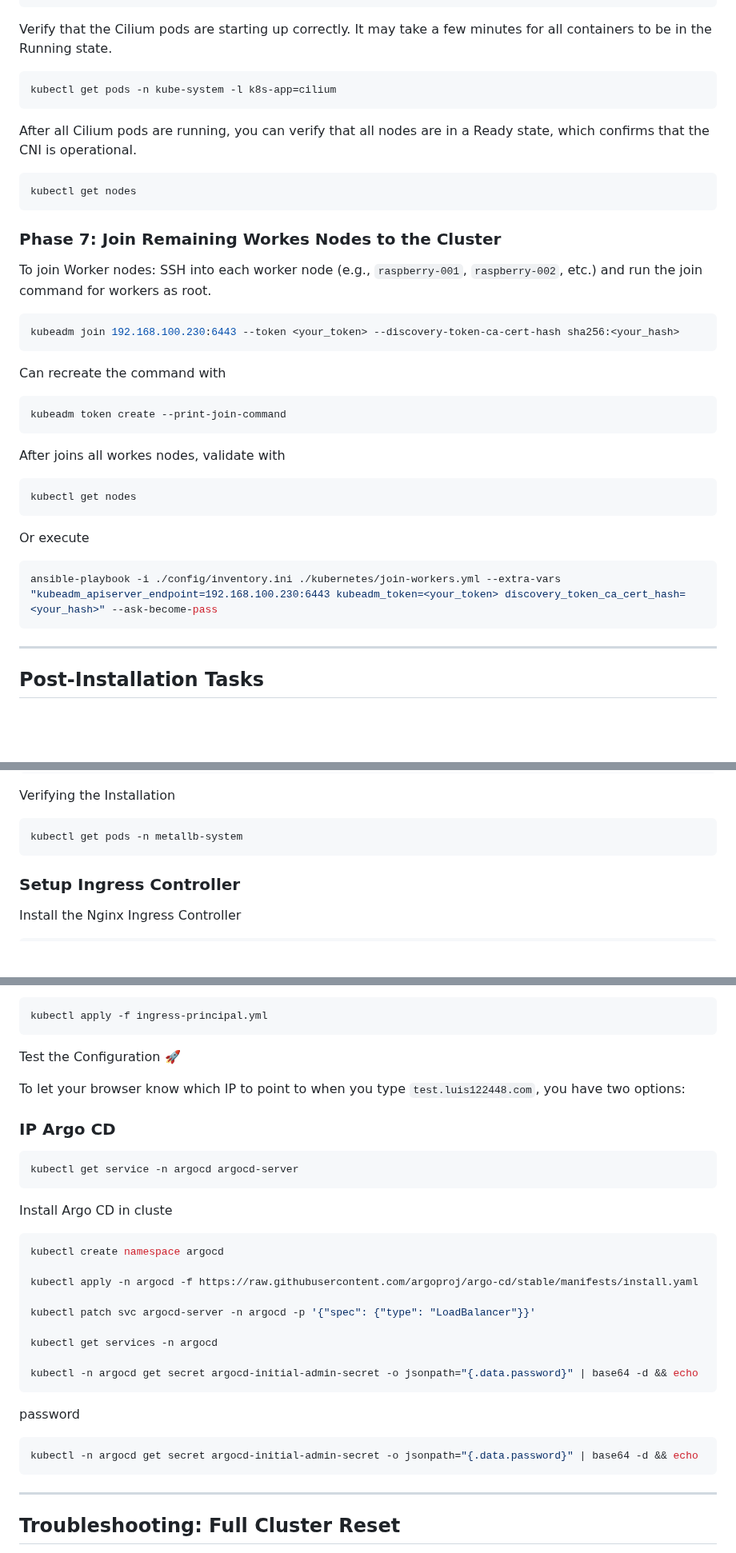
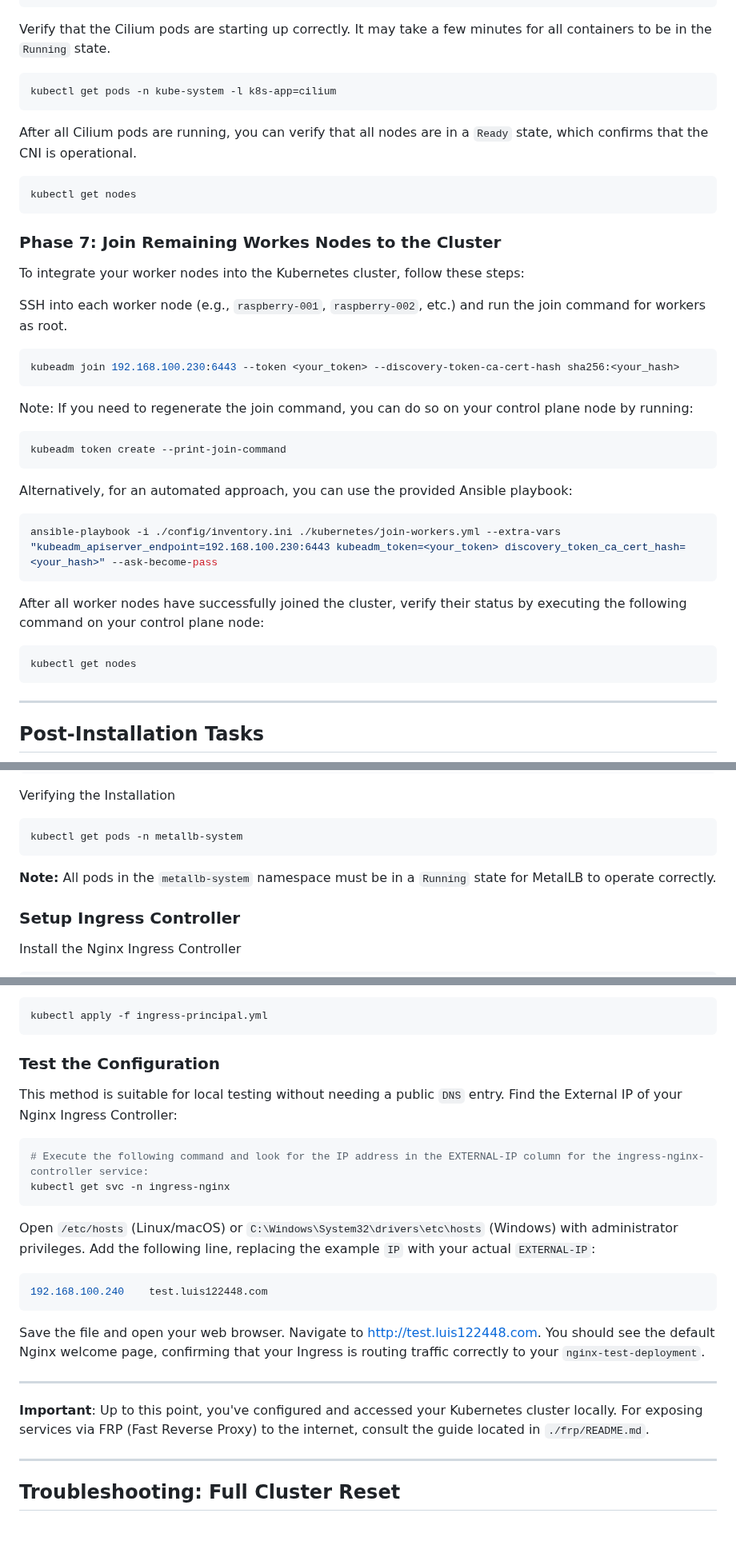
Before and after one commit to luis122448/developer-server, a Markdown page: kubernetes/README.md, 3 parts joined by grey strips. Shown at 80% size. Rendered like a GitHub page; blank space fills up the shorter version.

Commit message:
docs: add important note for README.md in kubernetes

````diff
--- a/kubernetes/README.md
+++ b/kubernetes/README.md
@@ -162,13 +162,13 @@ helm install cilium cilium/cilium --version 1.16.1 \
    --set nodePort.enabled=true
 ```
 
-Verify that the Cilium pods are starting up correctly. It may take a few minutes for all containers to be in the Running state.
+Verify that the Cilium pods are starting up correctly. It may take a few minutes for all containers to be in the `Running` state.
 
 ```bash
 kubectl get pods -n kube-system -l k8s-app=cilium
 ```
 
-After all Cilium pods are running, you can verify that all nodes are in a Ready state, which confirms that the CNI is operational.
+After all Cilium pods are running, you can verify that all nodes are in a `Ready` state, which confirms that the CNI is operational.
 
 ```bash
 kubectl get nodes
@@ -176,29 +176,30 @@ kubectl get nodes
 
 ### Phase 7: Join Remaining Workes Nodes to the Cluster
 
-To join Worker nodes:
+To integrate your worker nodes into the Kubernetes cluster, follow these steps:
+
 SSH into each worker node (e.g., `raspberry-001`, `raspberry-002`, etc.) and run the join command for workers as root.
 
 ```bash
 kubeadm join 192.168.100.230:6443 --token <your_token> --discovery-token-ca-cert-hash sha256:<your_hash>
 ```
 
-Can recreate the command with
+Note: If you need to regenerate the join command, you can do so on your control plane node by running:
 
 ```bash
 kubeadm token create --print-join-command
 ```
 
-After joins all workes nodes, validate with
+Alternatively, for an automated approach, you can use the provided Ansible playbook:
+
+```bash
+ansible-playbook -i ./config/inventory.ini ./kubernetes/join-workers.yml --extra-vars "kubeadm_apiserver_endpoint=192.168.100.230:6443 kubeadm_token=<your_token> discovery_token_ca_cert_hash=<your_hash>" --ask-become-pass
+```
+
+After all worker nodes have successfully joined the cluster, verify their status by executing the following command on your control plane node:
 
 ```bash
 kubectl get nodes
-```
-
-Or execute
-
-```bash
-ansible-playbook -i ./config/inventory.ini ./kubernetes/join-workers.yml --extra-vars "kubeadm_apiserver_endpoint=192.168.100.230:6443 kubeadm_token=<your_token> discovery_token_ca_cert_hash=<your_hash>" --ask-become-pass
 ```
 
 ---
@@ -267,6 +268,8 @@ Verifying the Installation
 ```bash
 kubectl get pods -n metallb-system
 ```
+
+**Note:** All pods in the `metallb-system` namespace must be in a `Running` state for MetalLB to operate correctly.
 
 ### Setup Ingress Controller
 
@@ -357,35 +360,26 @@ Apply the Ingress manifest:
 kubectl apply -f ingress-principal.yml
 ```
 
-Test the Configuration 🚀
+### Test the Configuration
 
-To let your browser know which IP to point to when you type `test.luis122448.com`, you have two options:
-
-### IP Argo CD
+This method is suitable for local testing without needing a public `DNS` entry.
+Find the External IP of your Nginx Ingress Controller:
 
 ```bash
-kubectl get service -n argocd argocd-server
+# Execute the following command and look for the IP address in the EXTERNAL-IP column for the ingress-nginx-controller service:
+kubectl get svc -n ingress-nginx
 ```
 
-Install Argo CD in cluste
+Open `/etc/hosts` (Linux/macOS) or `C:\Windows\System32\drivers\etc\hosts` (Windows) with administrator privileges. Add the following line, replacing the example `IP` with your actual `EXTERNAL-IP`:
 
 ```bash
-kubectl create namespace argocd
-
-kubectl apply -n argocd -f https://raw.githubusercontent.com/argoproj/argo-cd/stable/manifests/install.yaml
-
-kubectl patch svc argocd-server -n argocd -p '{"spec": {"type": "LoadBalancer"}}'
-
-kubectl get services -n argocd
-
-kubectl -n argocd get secret argocd-initial-admin-secret -o jsonpath="{.data.password}" | base64 -d && echo
+192.168.100.240    test.luis122448.com
 ```
 
-password
+Save the file and open your web browser. Navigate to http://test.luis122448.com. You should see the default Nginx welcome page, confirming that your Ingress is routing traffic correctly to your `nginx-test-deployment`.
 
-```bash
-kubectl -n argocd get secret argocd-initial-admin-secret -o jsonpath="{.data.password}" | base64 -d && echo
-```
+---
+**Important**: Up to this point, you've configured and accessed your Kubernetes cluster locally. For exposing services via FRP (Fast Reverse Proxy) to the internet, consult the guide located in `./frp/README.md`.
 
 ---
 ## Troubleshooting: Full Cluster Reset
````
